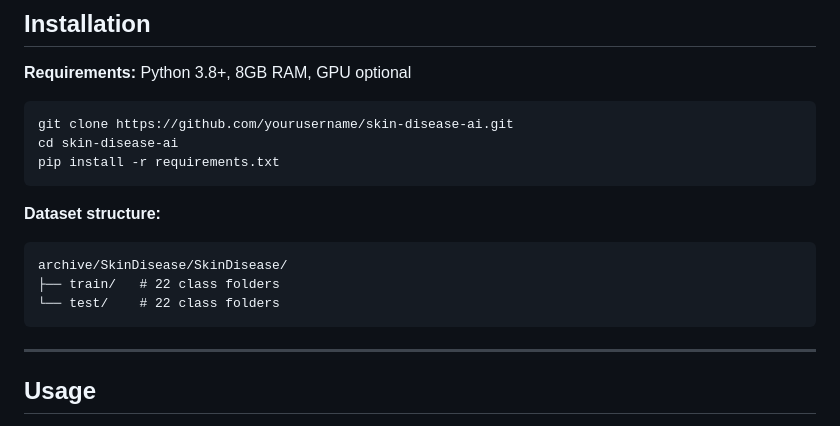
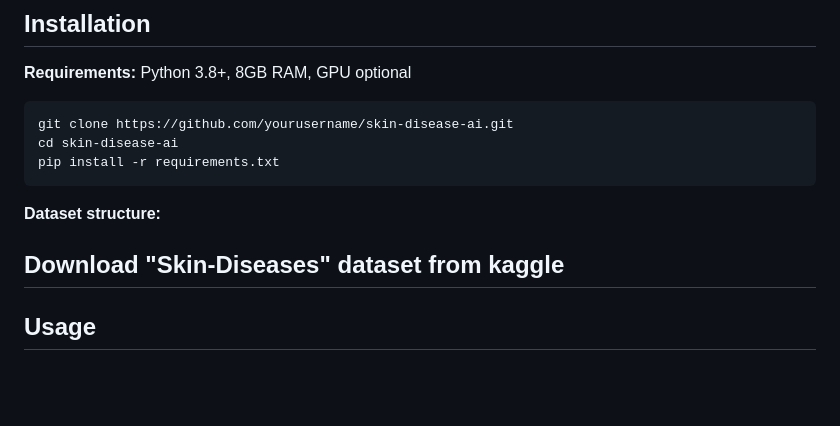
Before and after one commit to RoonaakAgasti-exe/Skin-Disease-AI, a Markdown page: README.md, the part around the change. Rendered like a GitHub page; blank space fills up the shorter version.

````diff
--- a/README.md
+++ b/README.md
@@ -67,12 +67,8 @@ pip install -r requirements.txt
 ```
 
 **Dataset structure:**
-```
-archive/SkinDisease/SkinDisease/
-├── train/   # 22 class folders
-└── test/    # 22 class folders
-```
 
+Download "Skin-Diseases" dataset from kaggle
 ---
 
 ## Usage
````
